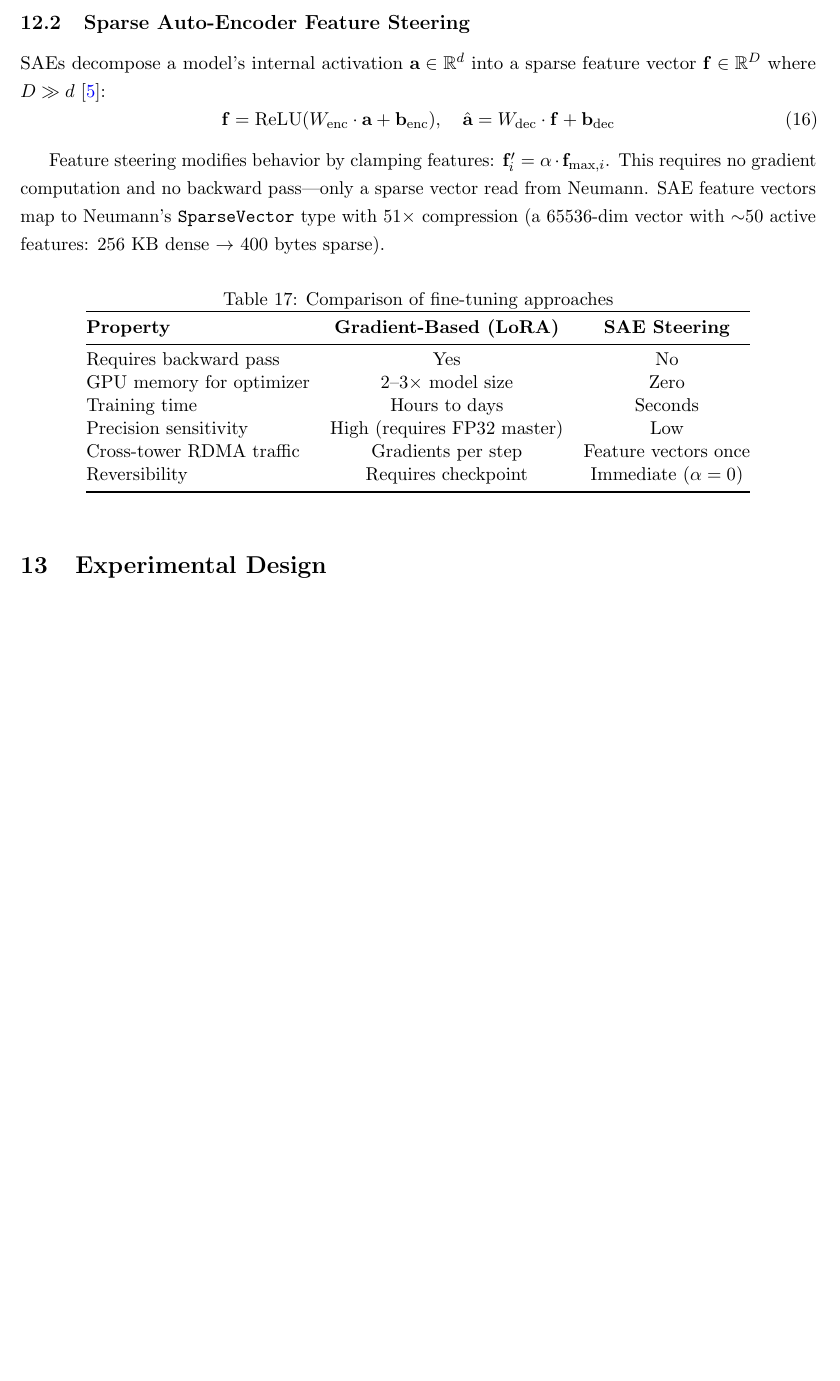
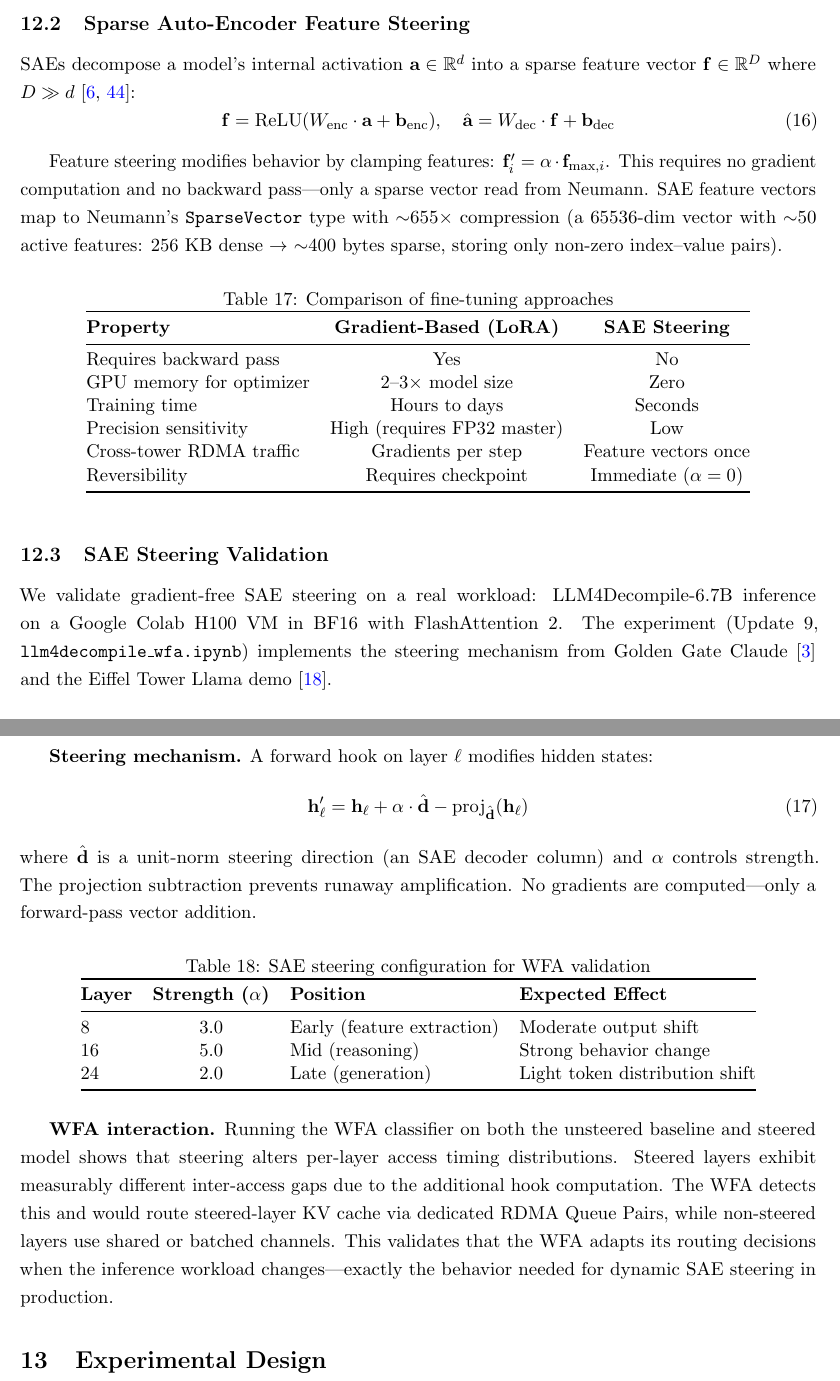
Before and after one commit to ndg8743/ScuffedRDMA, a LaTeX paper (Updates/Update10/update10.tex): part of page 35 of 43 before the commit and two parts of pages 35 and 36 of 45 after it, the two joined at a grey line, cut so that both start at the same text, the shorter picture padded with empty space. Compiled offline with pdfLaTeX.

Commit message:
Add SAE steering validation to Update 10, fix compression ratio and citations

```diff
--- a/Updates/Update10/update10.tex
+++ b/Updates/Update10/update10.tex
@@ -1516,13 +1516,13 @@ This mirrors the Hetis system~\cite{hetis2024}, which demonstrated 2.25$\times$
 
 \subsection{Sparse Auto-Encoder Feature Steering}
 
-SAEs decompose a model's internal activation $\mathbf{a} \in \mathbb{R}^d$ into a sparse feature vector $\mathbf{f} \in \mathbb{R}^D$ where $D \gg d$~\cite{cunningham2023sae}:
+SAEs decompose a model's internal activation $\mathbf{a} \in \mathbb{R}^d$ into a sparse feature vector $\mathbf{f} \in \mathbb{R}^D$ where $D \gg d$~\cite{cunningham2023sae, templeton2024scaling}:
 \begin{equation}
     \mathbf{f} = \text{ReLU}(W_{\text{enc}} \cdot \mathbf{a} + \mathbf{b}_{\text{enc}}), \quad
     \hat{\mathbf{a}} = W_{\text{dec}} \cdot \mathbf{f} + \mathbf{b}_{\text{dec}}
 \end{equation}
 
-Feature steering modifies behavior by clamping features: $\mathbf{f}'_i = \alpha \cdot \mathbf{f}_{\max,i}$. This requires no gradient computation and no backward pass---only a sparse vector read from Neumann. SAE feature vectors map to Neumann's \texttt{SparseVector} type with 51$\times$ compression (a 65536-dim vector with $\sim$50 active features: 256~KB dense $\to$ 400~bytes sparse).
+Feature steering modifies behavior by clamping features: $\mathbf{f}'_i = \alpha \cdot \mathbf{f}_{\max,i}$. This requires no gradient computation and no backward pass---only a sparse vector read from Neumann. SAE feature vectors map to Neumann's \texttt{SparseVector} type with $\sim$655$\times$ compression (a 65536-dim vector with $\sim$50 active features: 256~KB dense $\to$ $\sim$400~bytes sparse, storing only non-zero index--value pairs).
 
 \begin{table}[htbp]
 \centering
@@ -1541,6 +1541,34 @@ Reversibility & Requires checkpoint & Immediate ($\alpha = 0$) \\
 \bottomrule
 \end{tabular}
 \end{table}
+
+\subsection{SAE Steering Validation}
+
+We validate gradient-free SAE steering on a real workload: LLM4Decompile-6.7B inference on a Google Colab H100 VM in BF16 with FlashAttention~2. The experiment (Update~9, \texttt{llm4decompile\_wfa.ipynb}) implements the steering mechanism from Golden Gate Claude~\cite{golden-gate-claude} and the Eiffel Tower Llama demo~\cite{eiffel-tower-llama}.
+
+\textbf{Steering mechanism.} A forward hook on layer $\ell$ modifies hidden states:
+\begin{equation}
+    \mathbf{h}'_\ell = \mathbf{h}_\ell + \alpha \cdot \hat{\mathbf{d}} - \text{proj}_{\hat{\mathbf{d}}}(\mathbf{h}_\ell)
+    \label{eq:steering}
+\end{equation}
+where $\hat{\mathbf{d}}$ is a unit-norm steering direction (an SAE decoder column) and $\alpha$ controls strength. The projection subtraction prevents runaway amplification. No gradients are computed---only a forward-pass vector addition.
+
+\begin{table}[htbp]
+\centering
+\caption{SAE steering configuration for WFA validation}
+\label{tab:steering-config}
+\begin{tabular}{@{}lcll@{}}
+\toprule
+\textbf{Layer} & \textbf{Strength ($\alpha$)} & \textbf{Position} & \textbf{Expected Effect} \\
+\midrule
+8  & 3.0 & Early (feature extraction) & Moderate output shift \\
+16 & 5.0 & Mid (reasoning) & Strong behavior change \\
+24 & 2.0 & Late (generation) & Light token distribution shift \\
+\bottomrule
+\end{tabular}
+\end{table}
+
+\textbf{WFA interaction.} Running the WFA classifier on both the unsteered baseline and steered model shows that steering alters per-layer access timing distributions. Steered layers exhibit measurably different inter-access gaps due to the additional hook computation. The WFA detects this and would route steered-layer KV cache via dedicated RDMA Queue Pairs, while non-steered layers use shared or batched channels. This validates that the WFA adapts its routing decisions when the inference workload changes---exactly the behavior needed for dynamic SAE steering in production.
 
 %=============================================================================
 \section{Experimental Design}
```
Also changed, not shown: Updates/Update10/update10.bib (+19 -3 lines), Updates/Update10/update10.pdf, Updates/Update10/update10.tex (2 more changed lines).
